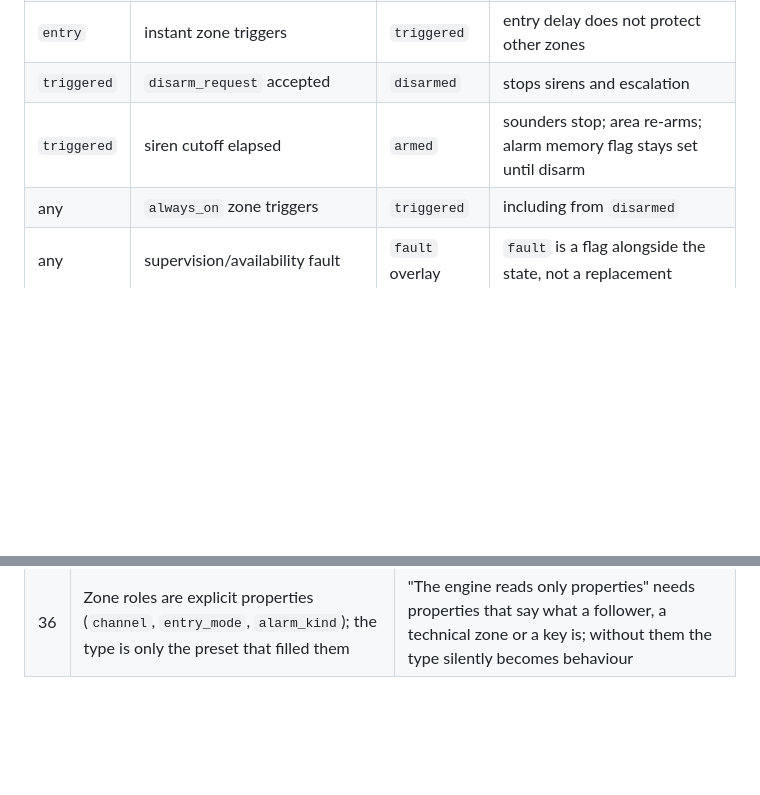
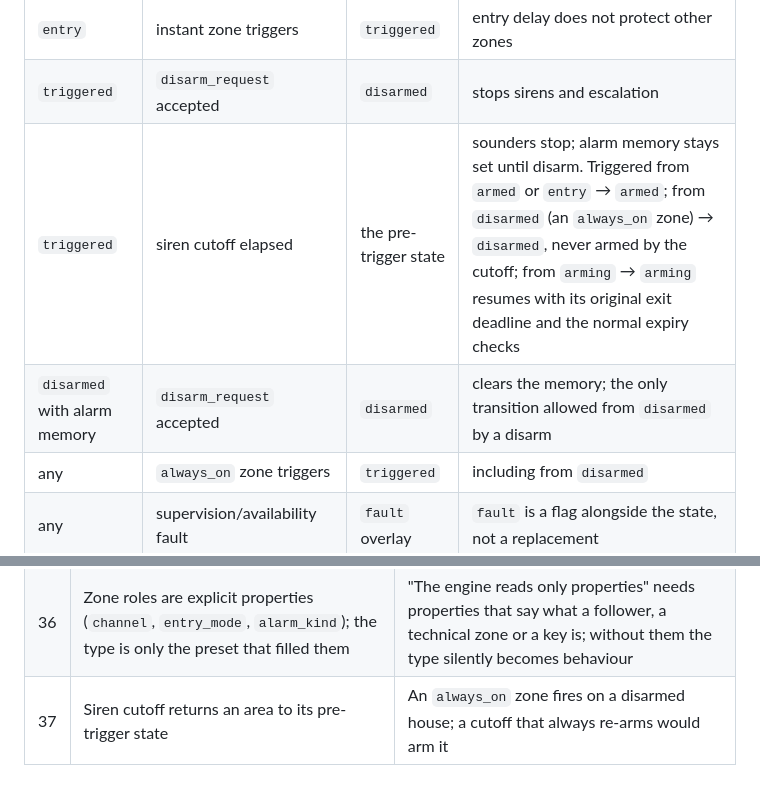
Before and after one commit to foyer-labs/Foyer-Home-Defender, a Markdown page: docs/SPEC.md, 2 parts joined by grey strips. Drawn GitHub-style; blank space fills up the shorter version.

Commit message:
Spec: siren cutoff returns to the pre-trigger state (§5.2, decision 37)
The table sent every cutoff to armed, so a tamper or 24h zone firing on a
disarmed house would have armed it when the sounders stopped.

Co-Authored-By: Claude Opus 5 <noreply@anthropic.com>

```diff
--- a/docs/SPEC.md
+++ b/docs/SPEC.md
@@ -420,7 +420,8 @@ independent state holder.
 | `entry` | `disarm_request` accepted | `disarmed` | the normal homecoming path |
 | `entry` | instant zone triggers | `triggered` | entry delay does not protect other zones |
 | `triggered` | `disarm_request` accepted | `disarmed` | stops sirens and escalation |
-| `triggered` | siren cutoff elapsed | `armed` | sounders stop; area re-arms; alarm memory flag stays set until disarm |
+| `triggered` | siren cutoff elapsed | the pre-trigger state | sounders stop; alarm memory stays set until disarm. Triggered from `armed` or `entry` → `armed`; from `disarmed` (an `always_on` zone) → `disarmed`, never armed by the cutoff; from `arming` → `arming` resumes with its original exit deadline and the normal expiry checks |
+| `disarmed` with alarm memory | `disarm_request` accepted | `disarmed` | clears the memory; the only transition allowed from `disarmed` by a disarm |
 | any | `always_on` zone triggers | `triggered` | including from `disarmed` |
 | any | supervision/availability fault | `fault` overlay | `fault` is a flag alongside the state, not a replacement |
 
@@ -1577,3 +1578,4 @@ other way it becomes a permanent source of issues that are nobody's bug.
 | 34 | RF interference detected by correlated unavailability, gated on the coordinator still answering | Jamming cannot be measured from Home Assistant, but many zones on one radio falling silent at once is its signature — and the coordinator check is what separates it from a dead switch |
 | 35 | Panel, card, help and notification strings in `translations/panel/<lang>.json`, served over `foyer/translations` | hassfest validates `translations/<lang>.json` against a closed schema with no room for them; a subdirectory keeps one translation home without breaking the CI gate for the default HACS repository (decision 32) |
 | 36 | Zone roles are explicit properties (`channel`, `entry_mode`, `alarm_kind`); the type is only the preset that filled them | "The engine reads only properties" needs properties that say what a follower, a technical zone or a key is; without them the type silently becomes behaviour |
+| 37 | Siren cutoff returns an area to its pre-trigger state | An `always_on` zone fires on a disarmed house; a cutoff that always re-arms would arm it |
```
